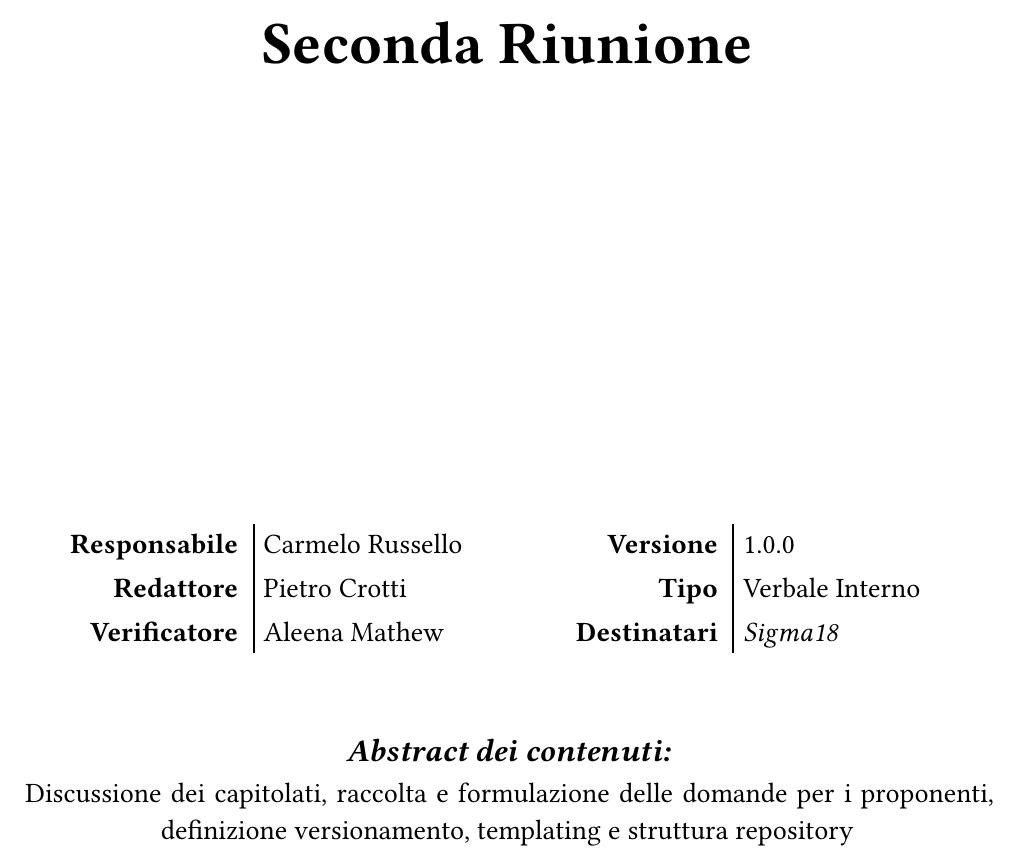
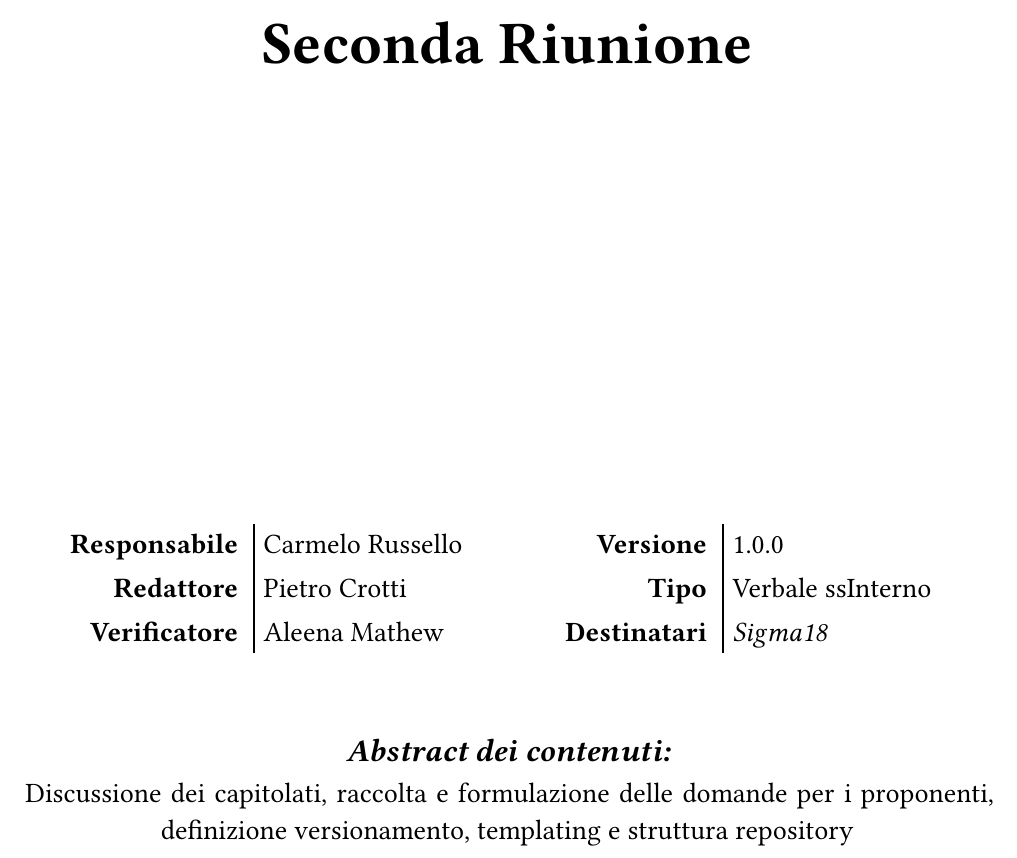
Before and after one commit to Carmelllo/Tests, a Typst document (1-candidatura/verbali/prova.typ): part of page 1 of 5, cut so that both start at the same text. Compiled offline with Typst 0.15.

Commit message:
Update prova.typ

```diff
--- a/1-candidatura/verbali/prova.typ
+++ b/1-candidatura/verbali/prova.typ
@@ -6,7 +6,7 @@
   responsabili: "Carmelo Russello",
   redattori: "Pietro Crotti",
   verificatori: "Aleena Mathew",
-  tipo: "Verbale Interno",
+  tipo: "Verbale ssInterno",
   destinatari: "Sigma18",
   versioneAttuale: "1.0.0",
   content: content,
```
